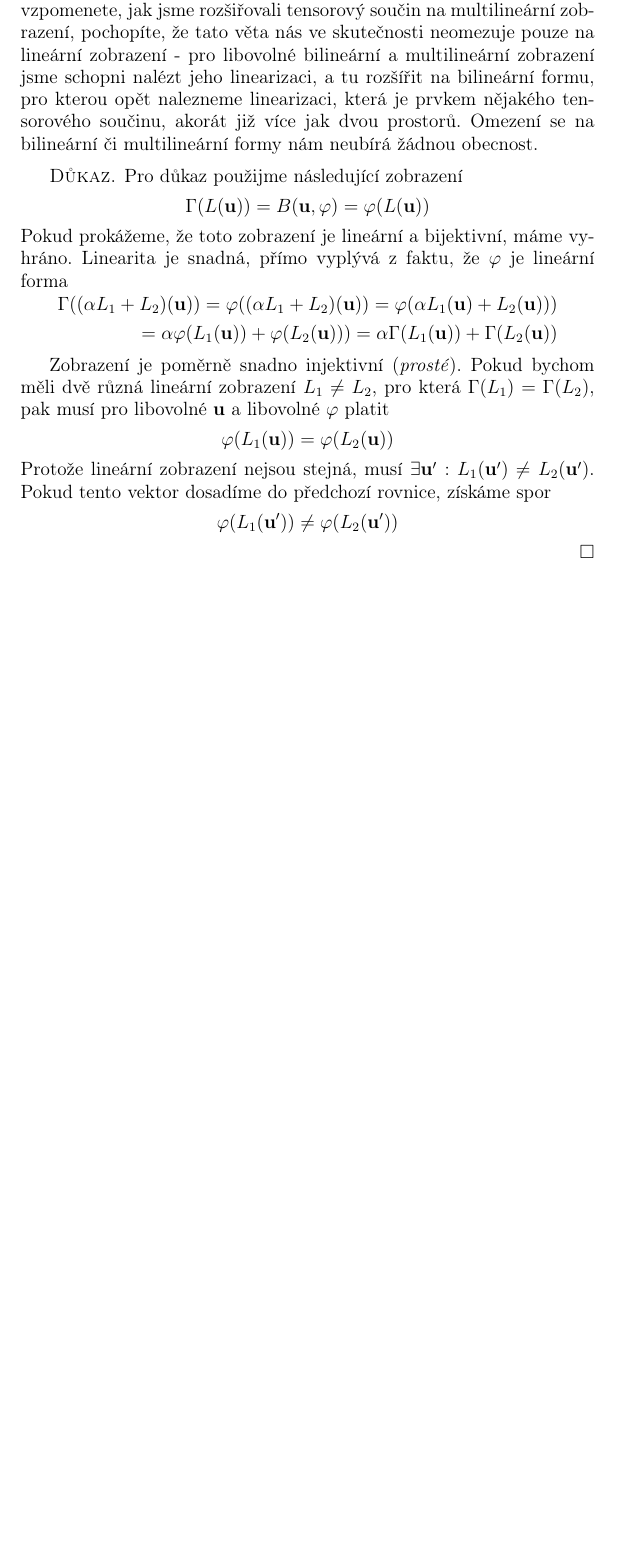
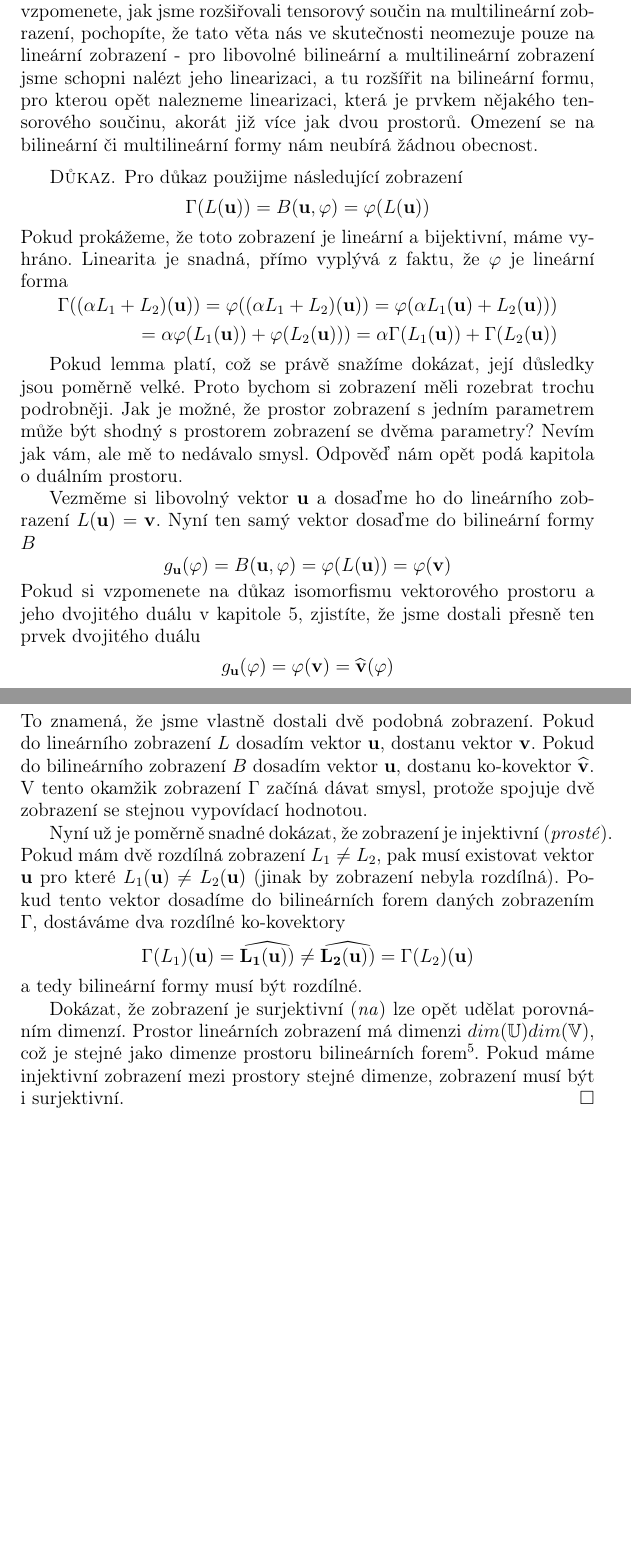
Before and after one commit to Staon/lingebra, a LaTeX book (lingebra.tex): part of page 69 of 69 before the commit and two parts of pages 69 and 70 of 70 after it, the two joined at a grey line, cut so that both start at the same text, the shorter picture padded with empty space. Compiled offline with pdfLaTeX.

Commit message:
Isomorphism of linear maps and bilinear forms

```diff
--- a/lingebra.tex
+++ b/lingebra.tex
@@ -3310,19 +3310,43 @@ Linearita je snadná, přímo vyplývá z faktu, že $\varphi$ je lineární for
 \end{split}
 \end{equation*}
 
-Zobrazení je poměrně snadno injektivní (\textit{prosté}). Pokud bychom měli dvě různá lineární
-zobrazení $L_1 \neq L_2$, pro která $\Gamma(L_1)=\Gamma(L_2)$, pak musí pro libovolné $\myvec{u}$
-a libovolné $\varphi$ platit
-\begin{equation*}
-\varphi(L_1(\myvec{u})) = \varphi(L_2(\myvec{u}))
-\end{equation*}
-Protože lineární zobrazení nejsou stejná, musí
-$\exists\myvec{u'}: L_1(\myvec{u'})\neq L_2(\myvec{u'})$. Pokud tento vektor dosadíme do předchozí
-rovnice, získáme spor
-\begin{equation*}
-\varphi(L_1(\myvec{u'})) \neq \varphi(L_2(\myvec{u'}))
-\end{equation*}
-
+Pokud lemma platí, což se právě snažíme dokázat, její důsledky jsou poměrně velké. Proto bychom
+si zobrazení měli rozebrat trochu podrobněji. Jak je možné, že prostor zobrazení s jedním
+parametrem může být shodný s prostorem zobrazení se dvěma parametry? Nevím jak vám, ale mě
+to nedávalo smysl. Odpověď nám opět podá kapitola o duálním prostoru.
+
+Vezměme si libovolný vektor $\myvec{u}$ a dosaďme ho do lineárního zobrazení $L(\myvec{u}) = \myvec{v}$.
+Nyní ten samý vektor dosaďme do bilineární formy $B$
+\begin{equation*}
+g_{\myvec{u}}(\varphi) = B(\myvec{u}, \varphi) = \varphi(L(\myvec{u})) = \varphi(\myvec{v})
+\end{equation*}
+Pokud si vzpomenete na důkaz isomorfismu vektorového prostoru a jeho dvojitého duálu v kapitole
+\ref{section:dual-dual}, zjistíte, že jsme dostali přesně ten prvek dvojitého duálu
+\begin{equation*}
+g_{\myvec{u}}(\varphi) = \varphi(\myvec{v}) = \mycocovec{v}(\varphi)
+\end{equation*}
+To znamená, že jsme vlastně dostali dvě podobná zobrazení. Pokud do lineárního zobrazení
+$L$ dosadím vektor $\myvec{u}$, dostanu vektor $\myvec{v}$. Pokud do bilineárního zobrazení
+$B$ dosadím vektor $\myvec{u}$, dostanu ko-kovektor $\mycocovec{v}$. V tento okamžik zobrazení
+$\Gamma$ začíná dávat smysl, protože spojuje dvě zobrazení se stejnou vypovídací hodnotou.
+
+Nyní už je poměrně snadné dokázat, že zobrazení je injektivní (\textit{prosté}). Pokud mám
+dvě rozdílná zobrazení $L_1 \neq L_2$, pak musí existovat vektor $\myvec{u}$ pro které
+$L_1(\myvec{u}) \neq L_2(\myvec{u})$ (jinak by zobrazení nebyla rozdílná). Pokud tento vektor
+dosadíme do bilineárních forem daných zobrazením $\Gamma$, dostáváme dva rozdílné ko-kovektory
+\begin{equation*}
+\Gamma(L_1)(\myvec{u}) = \mycocovec{L_1(\myvec{u}))} \neq
+    \mycocovec{L_2(\myvec{u}))} = \Gamma(L_2)(\myvec{u})
+\end{equation*}
+a tedy bilineární formy musí být rozdílné.
+
+Dokázat, že zobrazení je surjektivní (\textit{na}) lze opět udělat porovnáním dimenzí. Prostor
+lineárních zobrazení má dimenzi $dim(\myspace{U})dim(\myspace{V})$, což je stejné jako dimenze
+prostoru bilineárních forem\footnote{
+    Dimenzi prostoru lineárních zobrazení jsme tu neprobírali, ale pro rychlou orientaci se
+    čtenář může odrazit od rozměrů odpovídající matice. Dimenzi bilineární formy si čtenář
+    dokáže snadno odvodit od dimenze příslušného tensorového součinu.
+}. Pokud máme injektivní zobrazení mezi prostory stejné dimenze, zobrazení musí být i surjektivní.
 \end{proof}
 
 \end{document}
```
Also changed, not shown: lingebra.tex (4 more changed lines).
